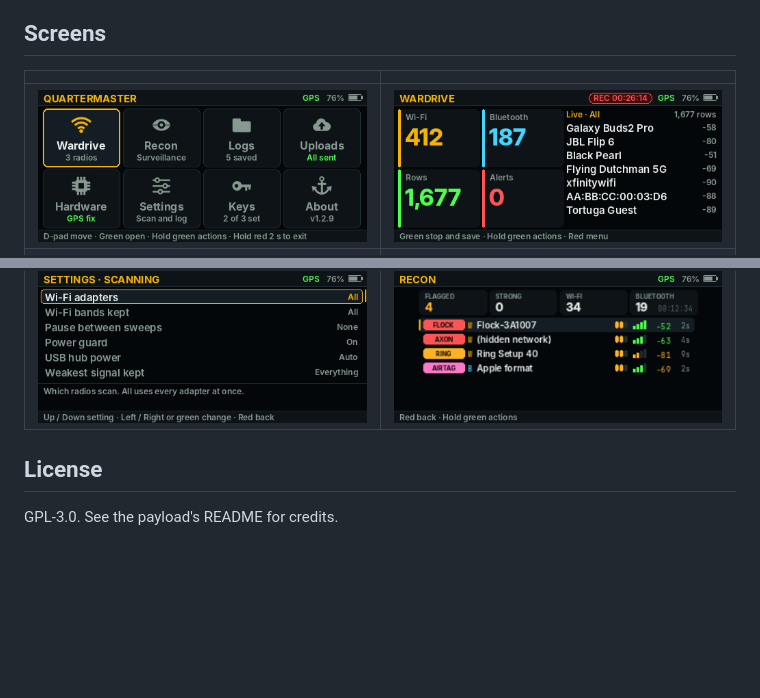
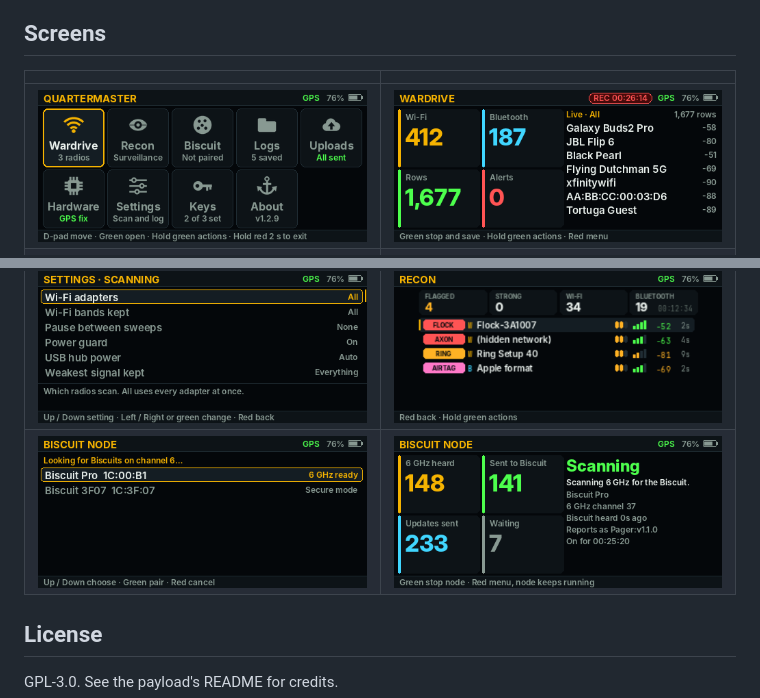
Before and after one commit to valleytechsolutions/Quartermaster-Pager, a Markdown page: README.md, 2 parts joined by grey strips. Rendered like a GitHub page; pictures changed too: docs/screens/biscuit-node.png (added), docs/screens/biscuit-search.png (added), docs/screens/menu.png; blank space fills up the shorter version.

```diff
--- a/README.md
+++ b/README.md
@@ -25,6 +25,7 @@ changes the CardputerZero or Raspberry Pi versions, their releases or their stor
 | ![Menu](docs/screens/menu.png) | ![Wardrive](docs/screens/wardrive.png) |
 | ![Alert](docs/screens/alert.png) | ![Hardware](docs/screens/hardware-lora.png) |
 | ![Settings](docs/screens/settings.png) | ![Recon](docs/screens/recon.png) |
+| ![Biscuit pairing](docs/screens/biscuit-search.png) | ![Biscuit node](docs/screens/biscuit-node.png) |
 
 ## License
 
```
Also changed, not shown: payload/quartermaster/README.md (+29 -2 lines), docs/screens/biscuit-pair.png (added), docs/screens/biscuit-paired.png (added), 8 other files.
